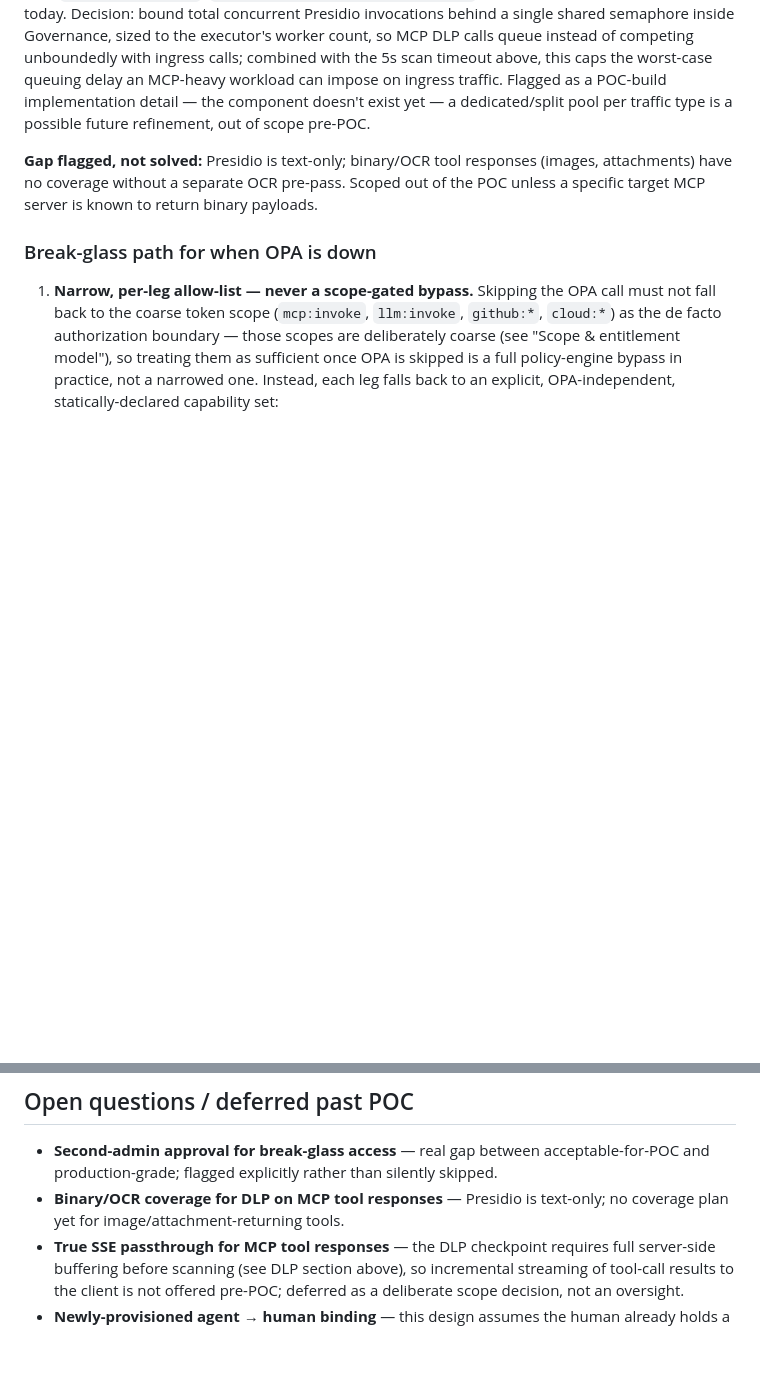
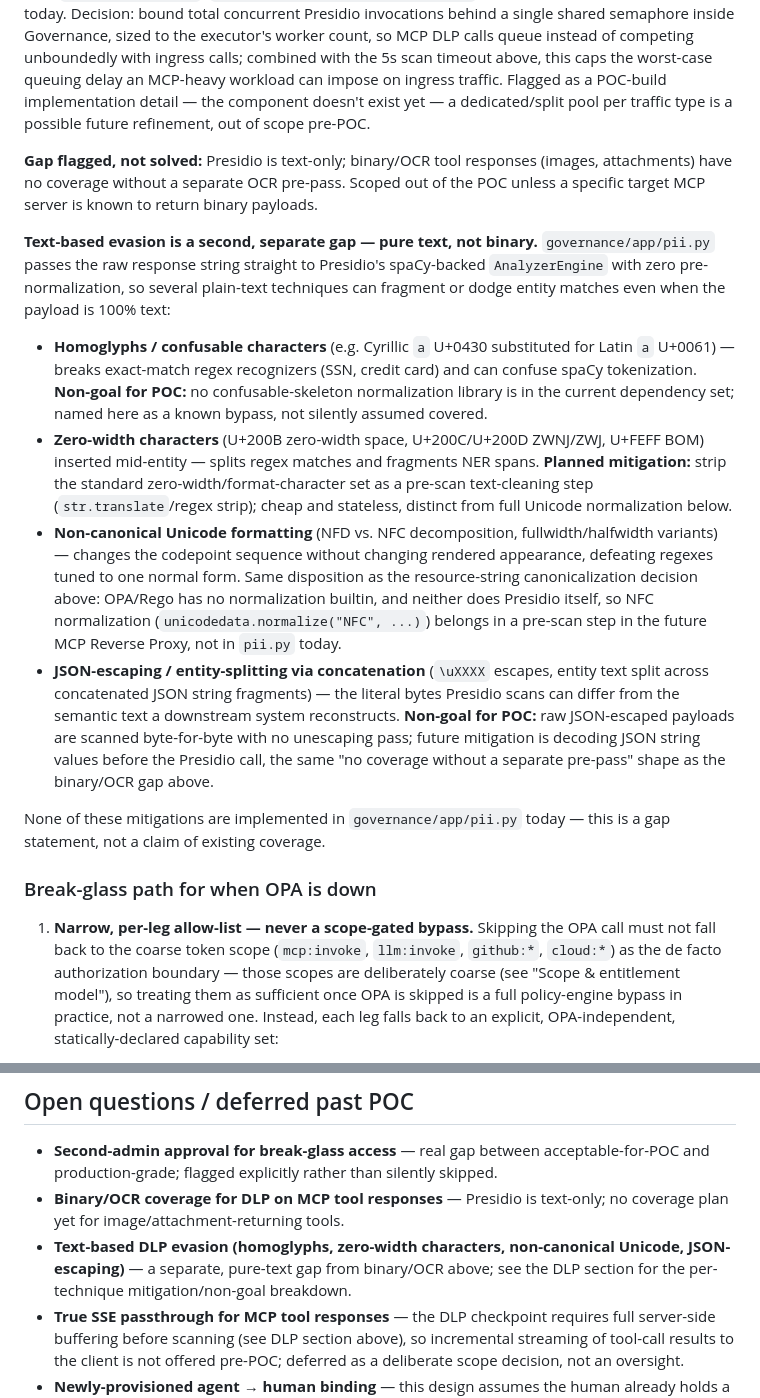
Before and after one commit to citadelgrad/llm-governance-gateway, a Markdown page: docs/auth-architecture.md, 2 parts joined by grey strips. Rendered like a GitHub page; blank space fills up the shorter version.

Commit message:
docs: name text-based DLP evasion techniques as explicit gaps (ai-gateway-7d8.24)
Homoglyphs, zero-width characters, non-canonical Unicode, and
JSON-escaping all defeat Presidio's spaCy NER/regex recognizers even on
pure text, but the doc only flagged binary/OCR content as an unsolved
DLP gap. Names each technique alongside the existing gap with a stated
mitigation or non-goal, and notes none are implemented yet in pii.py.

```diff
--- a/docs/auth-architecture.md
+++ b/docs/auth-architecture.md
@@ -372,6 +372,15 @@ Checkpoint sits after the downstream MCP server's response is received and befor
 
 **Gap flagged, not solved:** Presidio is text-only; binary/OCR tool responses (images, attachments) have no coverage without a separate OCR pre-pass. Scoped out of the POC unless a specific target MCP server is known to return binary payloads.
 
+**Text-based evasion is a second, separate gap — pure text, not binary.** `governance/app/pii.py` passes the raw response string straight to Presidio's spaCy-backed `AnalyzerEngine` with zero pre-normalization, so several plain-text techniques can fragment or dodge entity matches even when the payload is 100% text:
+
+- **Homoglyphs / confusable characters** (e.g. Cyrillic `а` U+0430 substituted for Latin `a` U+0061) — breaks exact-match regex recognizers (SSN, credit card) and can confuse spaCy tokenization. **Non-goal for POC:** no confusable-skeleton normalization library is in the current dependency set; named here as a known bypass, not silently assumed covered.
+- **Zero-width characters** (U+200B zero-width space, U+200C/U+200D ZWNJ/ZWJ, U+FEFF BOM) inserted mid-entity — splits regex matches and fragments NER spans. **Planned mitigation:** strip the standard zero-width/format-character set as a pre-scan text-cleaning step (`str.translate`/regex strip); cheap and stateless, distinct from full Unicode normalization below.
+- **Non-canonical Unicode formatting** (NFD vs. NFC decomposition, fullwidth/halfwidth variants) — changes the codepoint sequence without changing rendered appearance, defeating regexes tuned to one normal form. Same disposition as the resource-string canonicalization decision above: OPA/Rego has no normalization builtin, and neither does Presidio itself, so NFC normalization (`unicodedata.normalize("NFC", ...)`) belongs in a pre-scan step in the future MCP Reverse Proxy, not in `pii.py` today.
+- **JSON-escaping / entity-splitting via concatenation** (`\uXXXX` escapes, entity text split across concatenated JSON string fragments) — the literal bytes Presidio scans can differ from the semantic text a downstream system reconstructs. **Non-goal for POC:** raw JSON-escaped payloads are scanned byte-for-byte with no unescaping pass; future mitigation is decoding JSON string values before the Presidio call, the same "no coverage without a separate pre-pass" shape as the binary/OCR gap above.
+
+None of these mitigations are implemented in `governance/app/pii.py` today — this is a gap statement, not a claim of existing coverage.
+
 ### Break-glass path for when OPA is down
 
 1. **Narrow, per-leg allow-list — never a scope-gated bypass.** Skipping the OPA call must not fall back to the coarse token scope (`mcp:invoke`, `llm:invoke`, `github:*`, `cloud:*`) as the de facto authorization boundary — those scopes are deliberately coarse (see "Scope & entitlement model"), so treating them as sufficient once OPA is skipped is a full policy-engine bypass in practice, not a narrowed one. Instead, each leg falls back to an explicit, OPA-independent, statically-declared capability set:
@@ -495,6 +504,7 @@ sequenceDiagram
 
 - **Second-admin approval for break-glass access** — real gap between acceptable-for-POC and production-grade; flagged explicitly rather than silently skipped.
 - **Binary/OCR coverage for DLP on MCP tool responses** — Presidio is text-only; no coverage plan yet for image/attachment-returning tools.
+- **Text-based DLP evasion (homoglyphs, zero-width characters, non-canonical Unicode, JSON-escaping)** — a separate, pure-text gap from binary/OCR above; see the DLP section for the per-technique mitigation/non-goal breakdown.
 - **True SSE passthrough for MCP tool responses** — the DLP checkpoint requires full server-side buffering before scanning (see DLP section above), so incremental streaming of tool-call results to the client is not offered pre-POC; deferred as a deliberate scope decision, not an oversight.
 - **Newly-provisioned agent → human binding** — this design assumes the human already holds a token; no flow yet for how a *new* agent proves it's acting for a specific human (WorkOS's agent-verified vs. user-claimed pattern is the reference).
 - **Budget/spend caps as a distinct mechanism from Redis rate limiting** — nested org→team→user→key hierarchy (LiteLLM/Portkey pattern); not designed yet.
```
